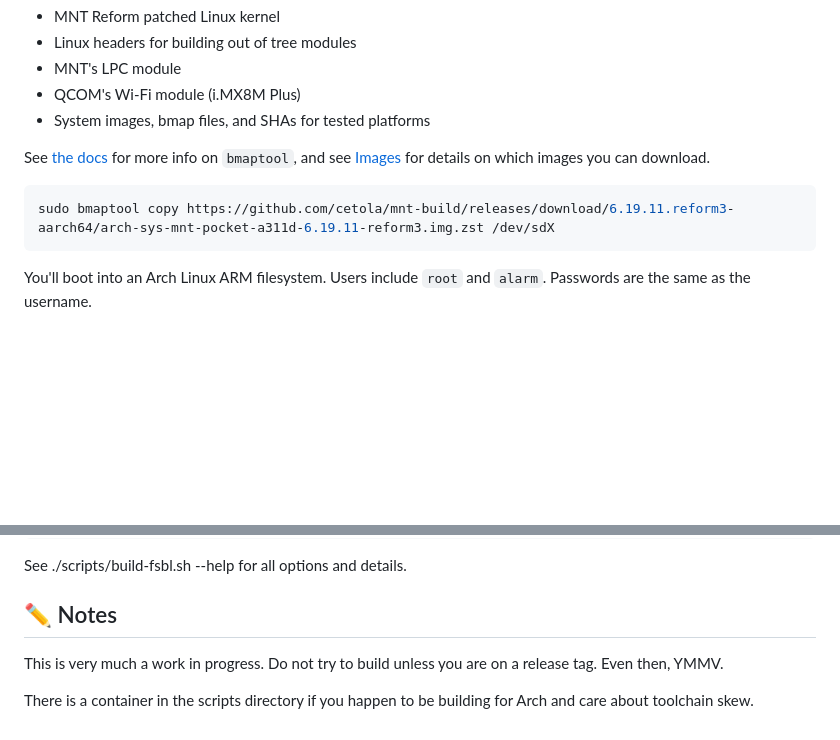
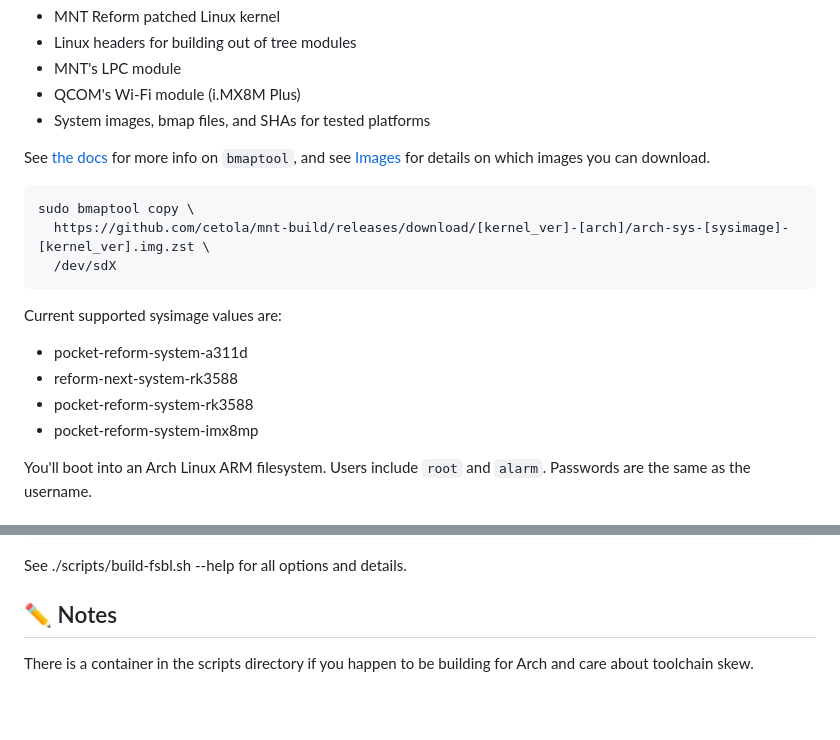
Before and after one commit to cetola/mnt-build, a Markdown page: README.md, 2 parts joined by grey strips. Drawn GitHub-style; blank space fills up the shorter version.

Commit message:
Revise README with bmaptool example and sysimage info
Updated the bmaptool usage example to include variable placeholders for kernel version and architecture. Added supported sysimage values and linked to issue creation for testing other platforms.

````diff
--- a/README.md
+++ b/README.md
@@ -23,8 +23,17 @@ Releases will contain the following artifacts:
 See [the docs](https://github.com/yoctoproject/bmaptool) for more info on `bmaptool`, and see [Images](#floppy_disk-images) for details on which images you can download.
 
 ```bash
-sudo bmaptool copy https://github.com/cetola/mnt-build/releases/download/6.19.11.reform3-aarch64/arch-sys-mnt-pocket-a311d-6.19.11-reform3.img.zst /dev/sdX
+sudo bmaptool copy \
+  https://github.com/cetola/mnt-build/releases/download/[kernel_ver]-[arch]/arch-sys-[sysimage]-[kernel_ver].img.zst \
+  /dev/sdX
 ```
+
+Current supported sysimage values are:
+- pocket-reform-system-a311d
+- reform-next-system-rk3588
+- pocket-reform-system-rk3588
+- pocket-reform-system-imx8mp
+
 You'll boot into an Arch Linux ARM filesystem. Users include `root` and `alarm`. Passwords are the same as the username.
 
 ## :construction_worker: Building and Installing
@@ -96,6 +105,4 @@ See ./scripts/build-fsbl.sh --help for all options and details.
 
 ## :pencil2: Notes
 
-This is very much a work in progress. Do not try to build unless you are on a release tag. Even then, YMMV.
-
 There is a container in the scripts directory if you happen to be building for Arch and care about toolchain skew.
````
Also changed, not shown: other parts of README.md (+1 -1 lines).
